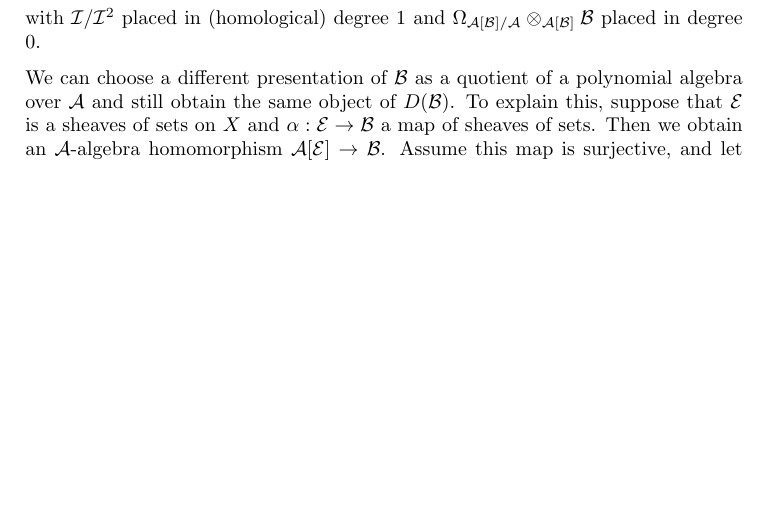
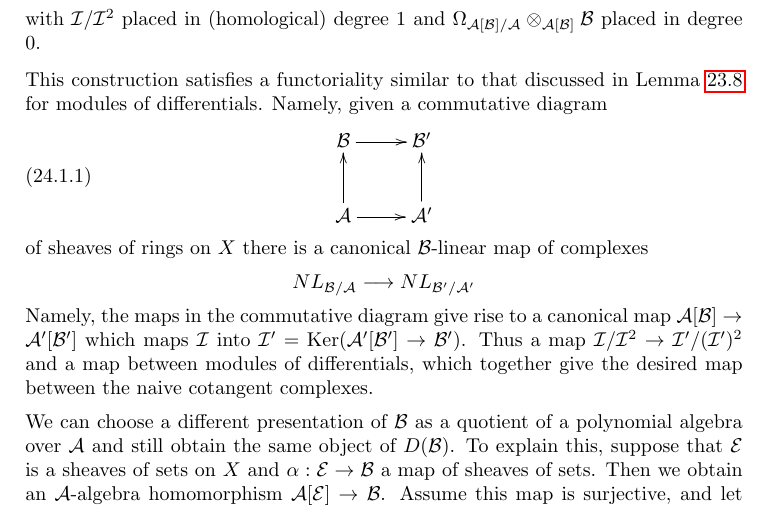
Before and after one commit to stacks/stacks-project, a LaTeX document (modules.tex): part of page 35 of 37, cut so that both start at the same text, the shorter picture padded with empty space. Compiled offline with pdfLaTeX.

Commit message:
functoriality naive cotangent complex

```diff
--- a/modules.tex
+++ b/modules.tex
@@ -4028,6 +4028,32 @@ placed in degree $0$.
 \end{definition}
 
 \noindent
+This construction satisfies a functoriality similar to that discussed
+in Lemma \ref{lemma-functoriality-differentials} for modules of differentials.
+Namely, given a commutative diagram
+\begin{equation}
+\label{equation-commutative-square-sheaves}
+\vcenter{
+\xymatrix{
+\mathcal{B} \ar[r] & \mathcal{B}' \\
+\mathcal{A} \ar[u] \ar[r] & \mathcal{A}' \ar[u]
+}
+}
+\end{equation}
+of sheaves of rings on $X$ there is a canonical
+$\mathcal{B}$-linear map of complexes
+$$
+NL_{\mathcal{B}/\mathcal{A}} \longrightarrow NL_{\mathcal{B}'/\mathcal{A}'}
+$$
+Namely, the maps in the commutative diagram give rise to a canonical map
+$\mathcal{A}[\mathcal{B}] \to \mathcal{A}'[\mathcal{B}']$
+which maps $\mathcal{I}$ into
+$\mathcal{I}' = \text{Ker}(\mathcal{A}'[\mathcal{B}'] \to \mathcal{B}')$.
+Thus a map $\mathcal{I}/\mathcal{I}^2 \to \mathcal{I}'/(\mathcal{I}')^2$
+and a map between modules of differentials, which together give the
+desired map between the naive cotangent complexes.
+
+\medskip\noindent
 We can choose a different presentation of $\mathcal{B}$ as a quotient of a
 polynomial algebra over $\mathcal{A}$ and still obtain the same object
 of $D(\mathcal{B})$. To explain this, suppose that $\mathcal{E}$ is
```
Also changed, not shown: modules.tex (10 more changed lines).
